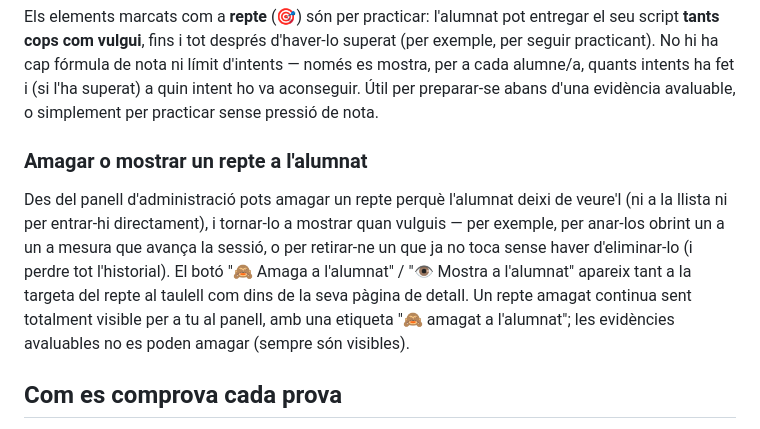
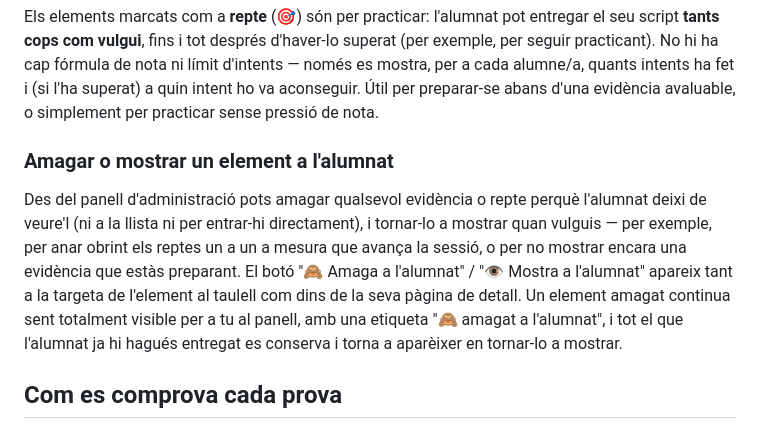
Before and after one commit to XTomasArtigues/joc_de_proves_web, a Markdown page: README.md, the part around the change. Rendered like a GitHub page.

```diff
--- a/README.md
+++ b/README.md
@@ -220,17 +220,18 @@ quants intents ha fet i (si l'ha superat) a quin intent ho va aconseguir.
 Útil per preparar-se abans d'una evidència avaluable, o simplement per
 practicar sense pressió de nota.
 
-### Amagar o mostrar un repte a l'alumnat
+### Amagar o mostrar un element a l'alumnat
 
-Des del panell d'administració pots amagar un repte perquè l'alumnat deixi
-de veure'l (ni a la llista ni per entrar-hi directament), i tornar-lo a
-mostrar quan vulguis — per exemple, per anar-los obrint un a un a mesura
-que avança la sessió, o per retirar-ne un que ja no toca sense haver
-d'eliminar-lo (i perdre tot l'historial). El botó "🙈 Amaga a l'alumnat" /
-"👁️ Mostra a l'alumnat" apareix tant a la targeta del repte al taulell com
-dins de la seva pàgina de detall. Un repte amagat continua sent totalment
-visible per a tu al panell, amb una etiqueta "🙈 amagat a l'alumnat"; les
-evidències avaluables no es poden amagar (sempre són visibles).
+Des del panell d'administració pots amagar qualsevol evidència o repte
+perquè l'alumnat deixi de veure'l (ni a la llista ni per entrar-hi
+directament), i tornar-lo a mostrar quan vulguis — per exemple, per anar
+obrint els reptes un a un a mesura que avança la sessió, o per no mostrar
+encara una evidència que estàs preparant. El botó "🙈 Amaga a l'alumnat" /
+"👁️ Mostra a l'alumnat" apareix tant a la targeta de l'element al taulell
+com dins de la seva pàgina de detall. Un element amagat continua sent
+totalment visible per a tu al panell, amb una etiqueta "🙈 amagat a
+l'alumnat", i tot el que l'alumnat ja hi hagués entregat es conserva i
+torna a aparèixer en tornar-lo a mostrar.
 
 ## Com es comprova cada prova
 
```
